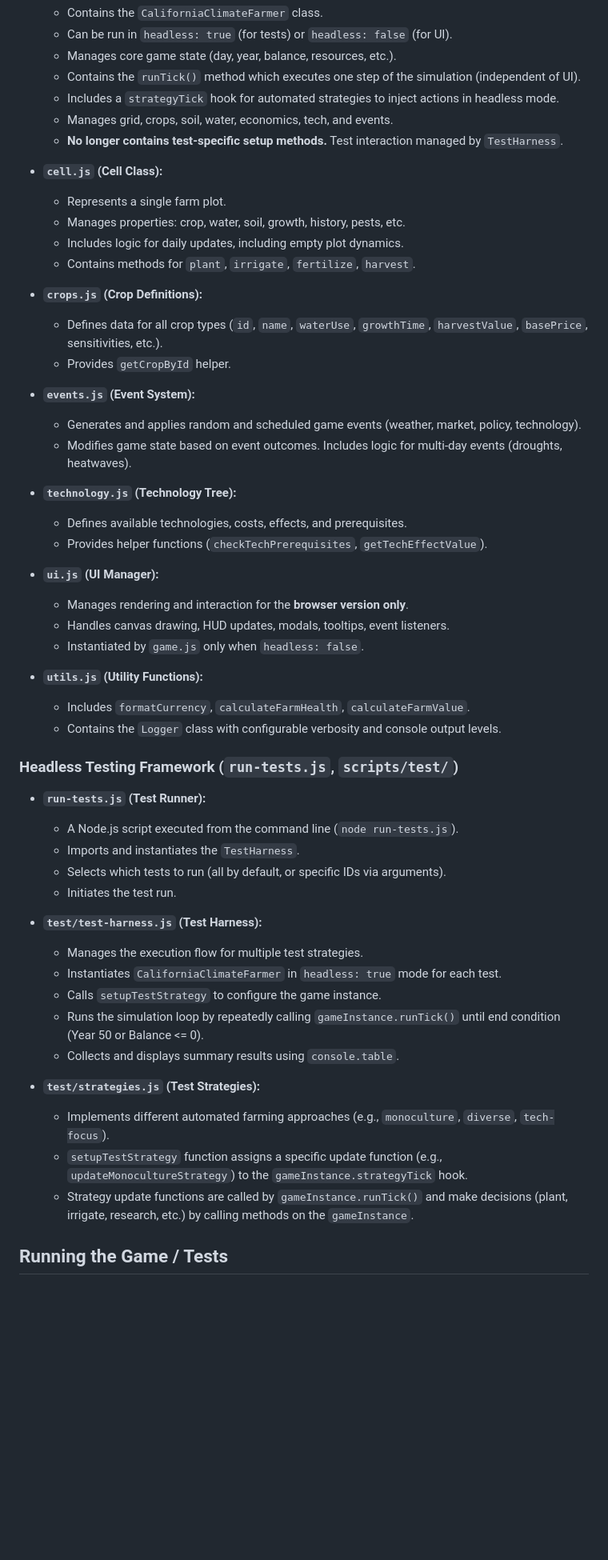
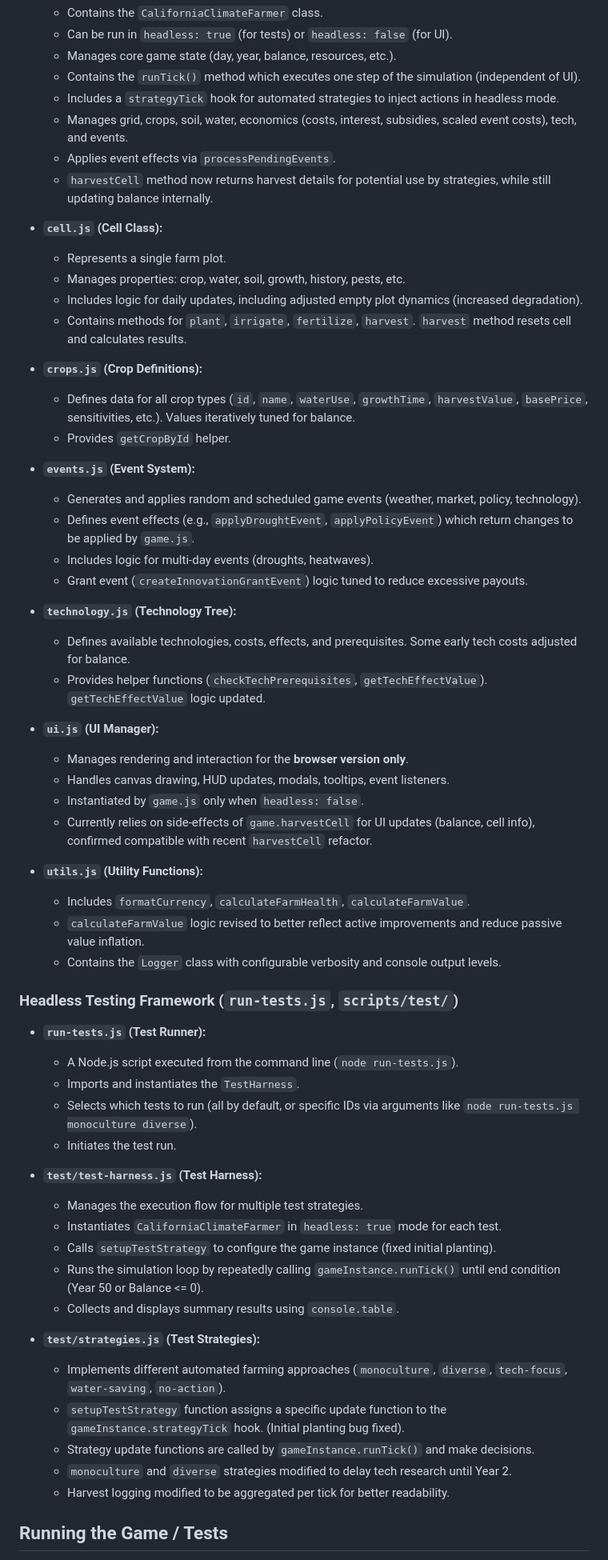
Before and after one commit to naddicott-dtech/CaFarmer, a Markdown page: readme.md, the part around one of its changes. Shown at 80% size. GitHub-like rendering; blank space fills up the shorter version.

Commit message:
Update readme.md
updated based off of recent session 4/7 and 4/8

```diff
--- a/readme.md
+++ b/readme.md
@@ -49,34 +66,39 @@ California Climate Farmer is a browser-based simulation game designed to educate
     - Manages core game state (day, year, balance, resources, etc.).
     - Contains the `runTick()` method which executes one step of the simulation (independent of UI).
     - Includes a `strategyTick` hook for automated strategies to inject actions in headless mode.
-    - Manages grid, crops, soil, water, economics, tech, and events.
-    - **No longer contains test-specific setup methods.** Test interaction managed by `TestHarness`.
+    - Manages grid, crops, soil, water, economics (costs, interest, subsidies, scaled event costs), tech, and events.
+    - Applies event effects via `processPendingEvents`.
+    - `harvestCell` method now returns harvest details for potential use by strategies, while still updating balance internally.
 
 - **`cell.js` (Cell Class):**
     - Represents a single farm plot.
     - Manages properties: crop, water, soil, growth, history, pests, etc.
-    - Includes logic for daily updates, including empty plot dynamics.
-    - Contains methods for `plant`, `irrigate`, `fertilize`, `harvest`.
+    - Includes logic for daily updates, including adjusted empty plot dynamics (increased degradation).
+    - Contains methods for `plant`, `irrigate`, `fertilize`, `harvest`. `harvest` method resets cell and calculates results.
 
 - **`crops.js` (Crop Definitions):**
-    - Defines data for all crop types (`id`, `name`, `waterUse`, `growthTime`, `harvestValue`, `basePrice`, sensitivities, etc.).
+    - Defines data for all crop types (`id`, `name`, `waterUse`, `growthTime`, `harvestValue`, `basePrice`, sensitivities, etc.). Values iteratively tuned for balance.
     - Provides `getCropById` helper.
 
 - **`events.js` (Event System):**
     - Generates and applies random and scheduled game events (weather, market, policy, technology).
-    - Modifies game state based on event outcomes. Includes logic for multi-day events (droughts, heatwaves).
+    - Defines event effects (e.g., `applyDroughtEvent`, `applyPolicyEvent`) which return changes to be applied by `game.js`.
+    - Includes logic for multi-day events (droughts, heatwaves).
+    - Grant event (`createInnovationGrantEvent`) logic tuned to reduce excessive payouts.
 
 - **`technology.js` (Technology Tree):**
-    - Defines available technologies, costs, effects, and prerequisites.
-    - Provides helper functions (`checkTechPrerequisites`, `getTechEffectValue`).
+    - Defines available technologies, costs, effects, and prerequisites. Some early tech costs adjusted for balance.
+    - Provides helper functions (`checkTechPrerequisites`, `getTechEffectValue`). `getTechEffectValue` logic updated.
 
 - **`ui.js` (UI Manager):**
     - Manages rendering and interaction for the **browser version only**.
     - Handles canvas drawing, HUD updates, modals, tooltips, event listeners.
     - Instantiated by `game.js` only when `headless: false`.
+    - Currently relies on side-effects of `game.harvestCell` for UI updates (balance, cell info), confirmed compatible with recent `harvestCell` refactor.
 
 - **`utils.js` (Utility Functions):**
     - Includes `formatCurrency`, `calculateFarmHealth`, `calculateFarmValue`.
+    - `calculateFarmValue` logic revised to better reflect active improvements and reduce passive value inflation.
     - Contains the `Logger` class with configurable verbosity and console output levels.
 
 ### Headless Testing Framework (`run-tests.js`, `scripts/test/`)
@@ -84,20 +106,22 @@ California Climate Farmer is a browser-based simulation game designed to educate
 - **`run-tests.js` (Test Runner):**
     - A Node.js script executed from the command line (`node run-tests.js`).
     - Imports and instantiates the `TestHarness`.
-    - Selects which tests to run (all by default, or specific IDs via arguments).
+    - Selects which tests to run (all by default, or specific IDs via arguments like `node run-tests.js monoculture diverse`).
     - Initiates the test run.
 
 - **`test/test-harness.js` (Test Harness):**
     - Manages the execution flow for multiple test strategies.
     - Instantiates `CaliforniaClimateFarmer` in `headless: true` mode for each test.
-    - Calls `setupTestStrategy` to configure the game instance.
+    - Calls `setupTestStrategy` to configure the game instance (fixed initial planting).
     - Runs the simulation loop by repeatedly calling `gameInstance.runTick()` until end condition (Year 50 or Balance <= 0).
     - Collects and displays summary results using `console.table`.
 
 - **`test/strategies.js` (Test Strategies):**
-    - Implements different automated farming approaches (e.g., `monoculture`, `diverse`, `tech-focus`).
-    - `setupTestStrategy` function assigns a specific update function (e.g., `updateMonocultureStrategy`) to the `gameInstance.strategyTick` hook.
-    - Strategy update functions are called by `gameInstance.runTick()` and make decisions (plant, irrigate, research, etc.) by calling methods on the `gameInstance`.
+    - Implements different automated farming approaches (`monoculture`, `diverse`, `tech-focus`, `water-saving`, `no-action`).
+    - `setupTestStrategy` function assigns a specific update function to the `gameInstance.strategyTick` hook. (Initial planting bug fixed).
+    - Strategy update functions are called by `gameInstance.runTick()` and make decisions.
+    - `monoculture` and `diverse` strategies modified to delay tech research until Year 2.
+    - Harvest logging modified to be aggregated per tick for better readability.
 
 ## Running the Game / Tests
 
```
Also changed, not shown: other parts of readme.md (+26 -9 lines).
